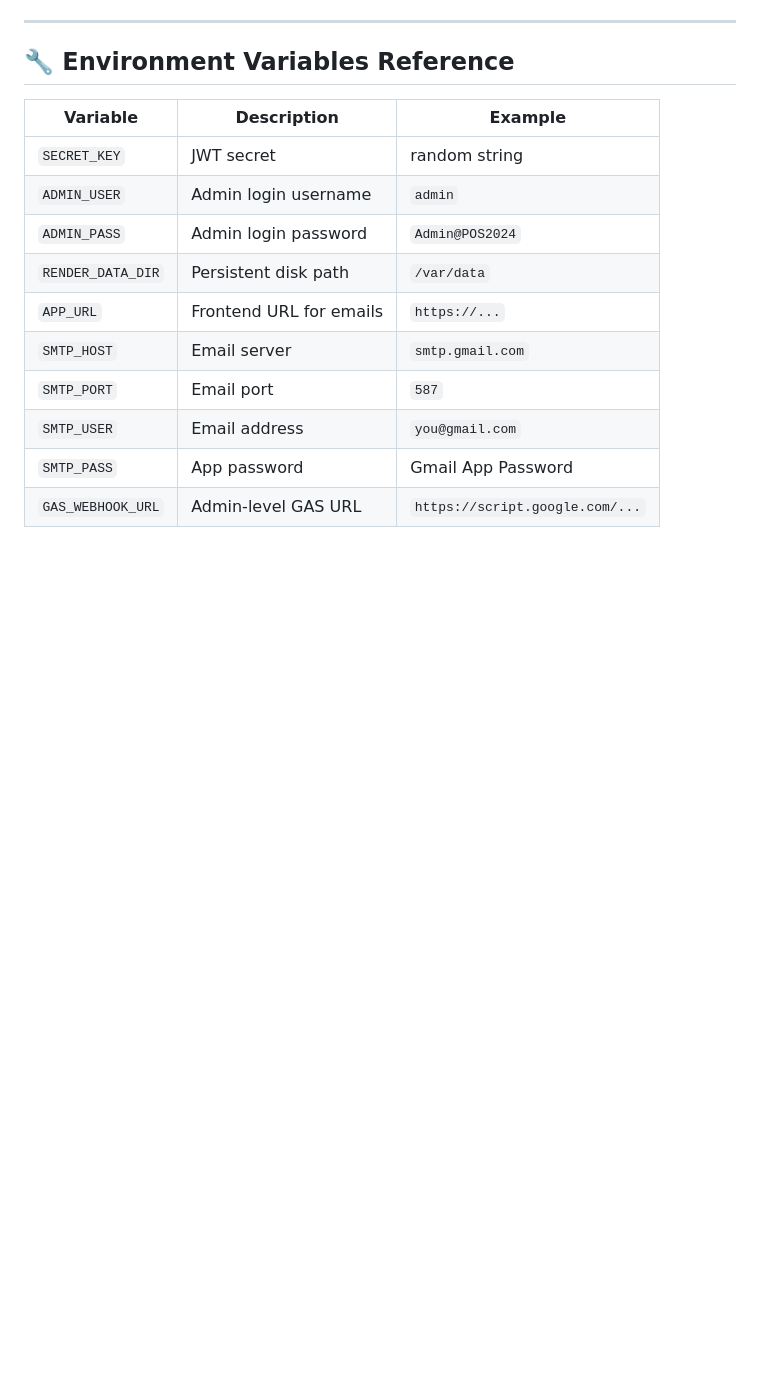
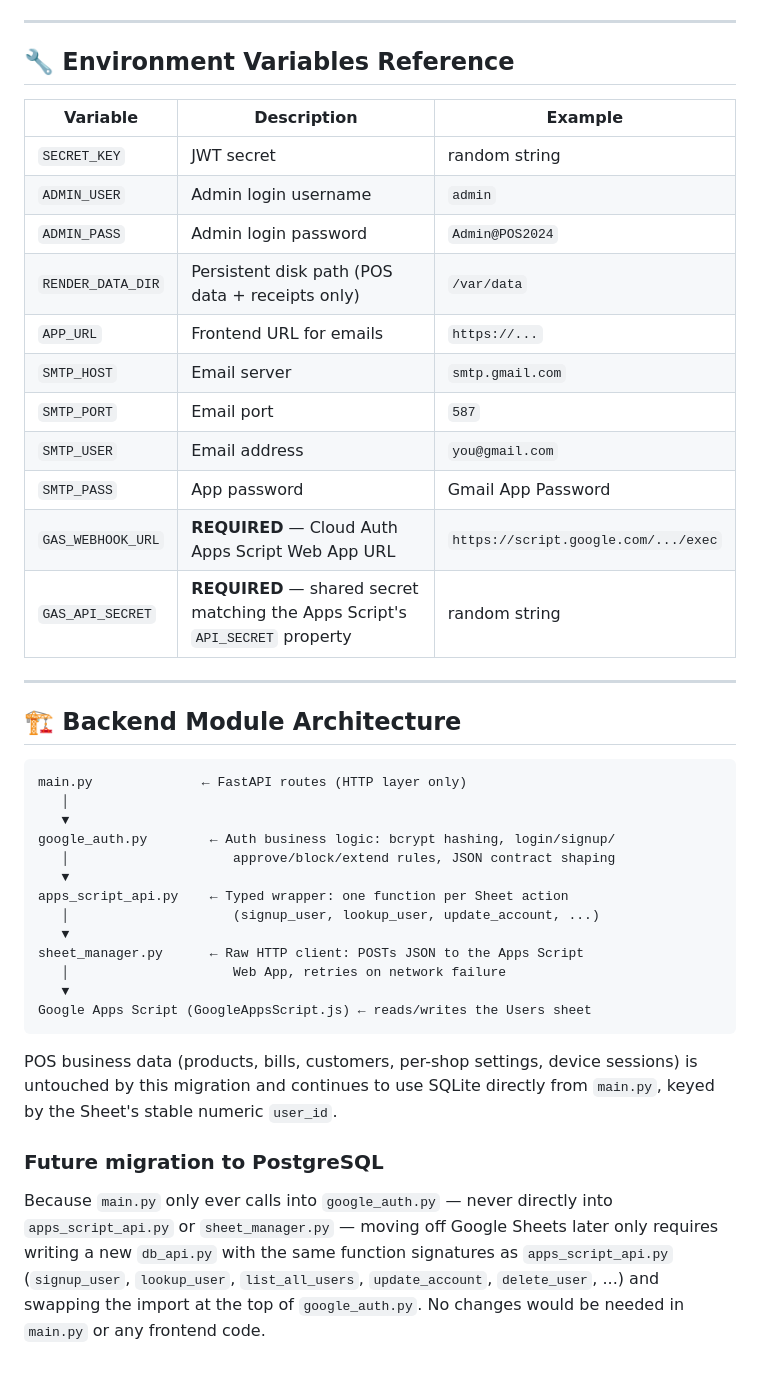
Before and after one commit to DKapoore/grocery-pos-saas, a Markdown page: saas_pos/README.md, the part around one of its changes. Rendered like a GitHub page; blank space fills up the shorter version.

````diff
--- a/saas_pos/README.md
+++ b/saas_pos/README.md
@@ -156,10 +244,45 @@ CSV columns: `Name, Price, Category, Barcode, Tax%, Stock`
 | `SECRET_KEY` | JWT secret | random string |
 | `ADMIN_USER` | Admin login username | `admin` |
 | `ADMIN_PASS` | Admin login password | `Admin@POS2024` |
-| `RENDER_DATA_DIR` | Persistent disk path | `/var/data` |
+| `RENDER_DATA_DIR` | Persistent disk path (POS data + receipts only) | `/var/data` |
 | `APP_URL` | Frontend URL for emails | `https://...` |
 | `SMTP_HOST` | Email server | `smtp.gmail.com` |
 | `SMTP_PORT` | Email port | `587` |
 | `SMTP_USER` | Email address | `you@gmail.com` |
 | `SMTP_PASS` | App password | Gmail App Password |
-| `GAS_WEBHOOK_URL` | Admin-level GAS URL | `https://script.google.com/...` |
+| `GAS_WEBHOOK_URL` | **REQUIRED** — Cloud Auth Apps Script Web App URL | `https://script.google.com/.../exec` |
+| `GAS_API_SECRET` | **REQUIRED** — shared secret matching the Apps Script's `API_SECRET` property | random string |
+
+---
+
+## 🏗️ Backend Module Architecture
+
+```
+main.py              ← FastAPI routes (HTTP layer only)
+   │
+   ▼
+google_auth.py        ← Auth business logic: bcrypt hashing, login/signup/
+   │                     approve/block/extend rules, JSON contract shaping
+   ▼
+apps_script_api.py    ← Typed wrapper: one function per Sheet action
+   │                     (signup_user, lookup_user, update_account, ...)
+   ▼
+sheet_manager.py      ← Raw HTTP client: POSTs JSON to the Apps Script
+   │                     Web App, retries on network failure
+   ▼
+Google Apps Script (GoogleAppsScript.js) ← reads/writes the Users sheet
+```
+
+POS business data (products, bills, customers, per-shop settings, device
+sessions) is untouched by this migration and continues to use SQLite
+directly from `main.py`, keyed by the Sheet's stable numeric `user_id`.
+
+### Future migration to PostgreSQL
+
+Because `main.py` only ever calls into `google_auth.py` — never directly
+into `apps_script_api.py` or `sheet_manager.py` — moving off Google Sheets
+later only requires writing a new `db_api.py` with the same function
+signatures as `apps_script_api.py` (`signup_user`, `lookup_user`,
+`list_all_users`, `update_account`, `delete_user`, ...) and swapping the
+import at the top of `google_auth.py`. No changes would be needed in
+`main.py` or any frontend code.
````
Also changed, not shown: other parts of saas_pos/README.md (+93 -5 lines).
